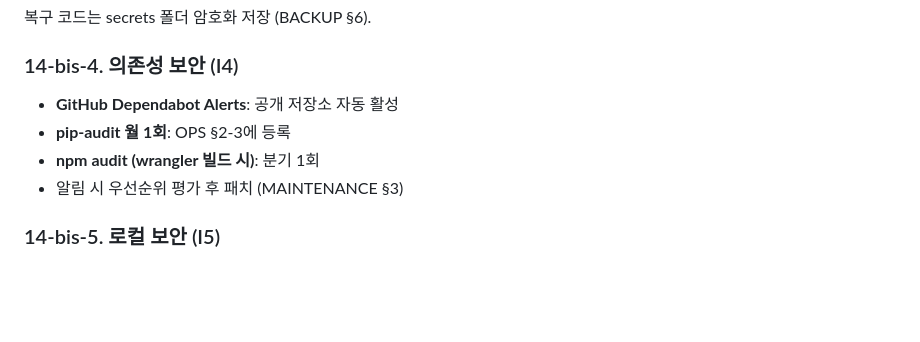
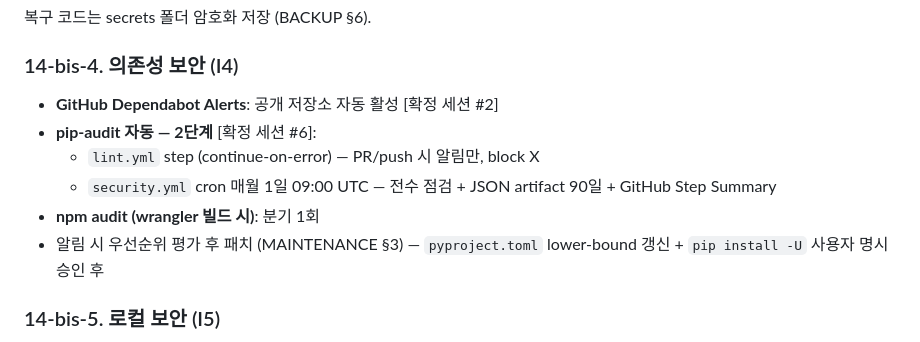
Before and after one commit to hangyundock/honsalim, a Markdown page: docs/POLICY.md, the part around the change. Drawn GitHub-style; blank space fills up the shorter version.

Commit message:
[2026-05-28 #6] docs.POLICY §14-bis-4 + OPS §2-3 - pip-audit 2단계 정합 (lint warn + security.yml 월간)

```diff
--- a/docs/POLICY.md
+++ b/docs/POLICY.md
@@ -639,10 +639,12 @@ def transition(draft_id, to_status, reason=None, actor=None):
 
 ### 14-bis-4. 의존성 보안 (I4)
 
-- **GitHub Dependabot Alerts**: 공개 저장소 자동 활성
-- **pip-audit 월 1회**: OPS §2-3에 등록
+- **GitHub Dependabot Alerts**: 공개 저장소 자동 활성 [확정 세션 #2]
+- **pip-audit 자동 — 2단계** [확정 세션 #6]:
+  - `lint.yml` step (continue-on-error) — PR/push 시 알림만, block X
+  - `security.yml` cron 매월 1일 09:00 UTC — 전수 점검 + JSON artifact 90일 + GitHub Step Summary
 - **npm audit (wrangler 빌드 시)**: 분기 1회
-- 알림 시 우선순위 평가 후 패치 (MAINTENANCE §3)
+- 알림 시 우선순위 평가 후 패치 (MAINTENANCE §3) — `pyproject.toml` lower-bound 갱신 + `pip install -U` 사용자 명시 승인 후
 
 ### 14-bis-5. 로컬 보안 (I5)
 
```
Also changed, not shown: docs/OPS.md (+1 -1 lines).
